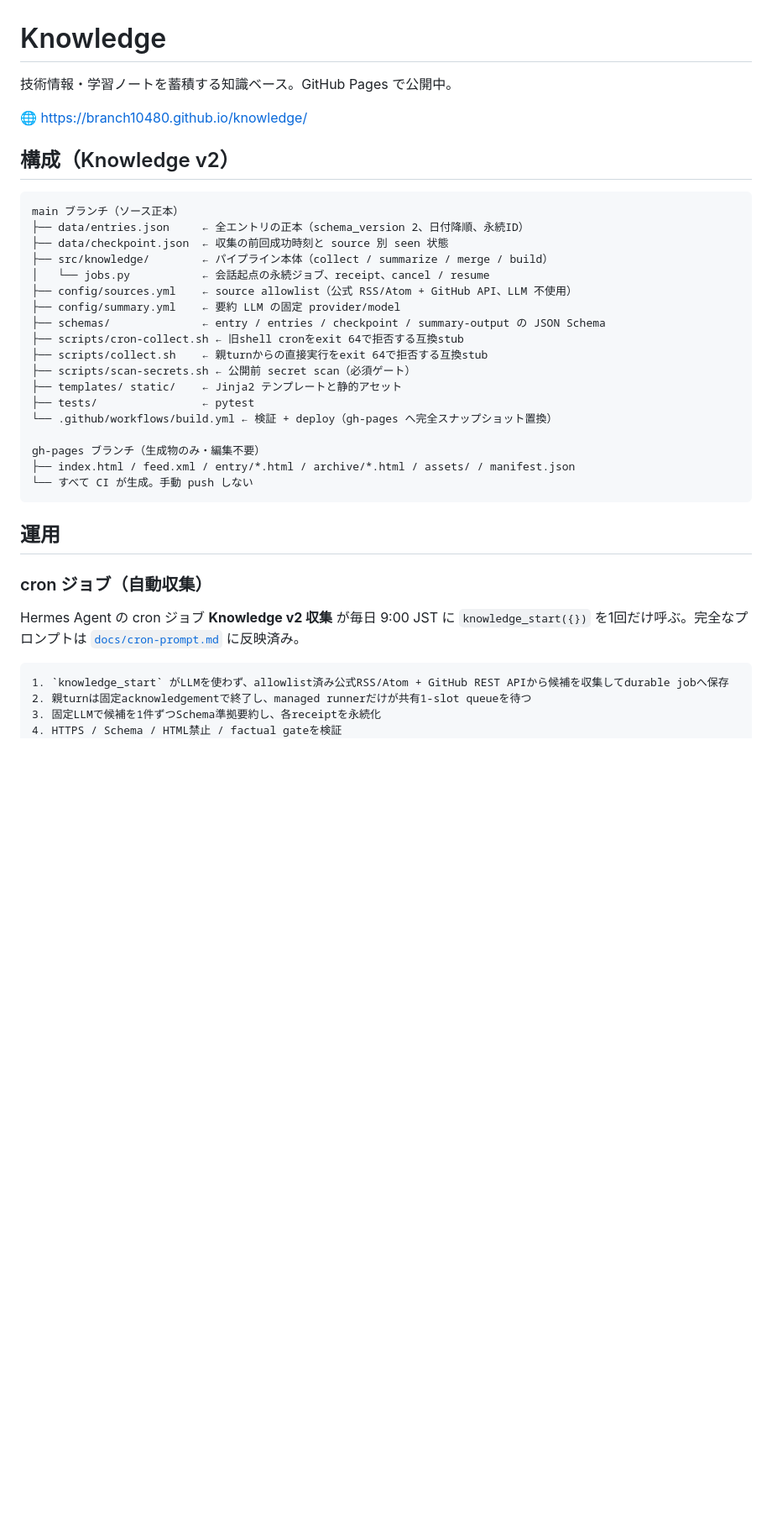
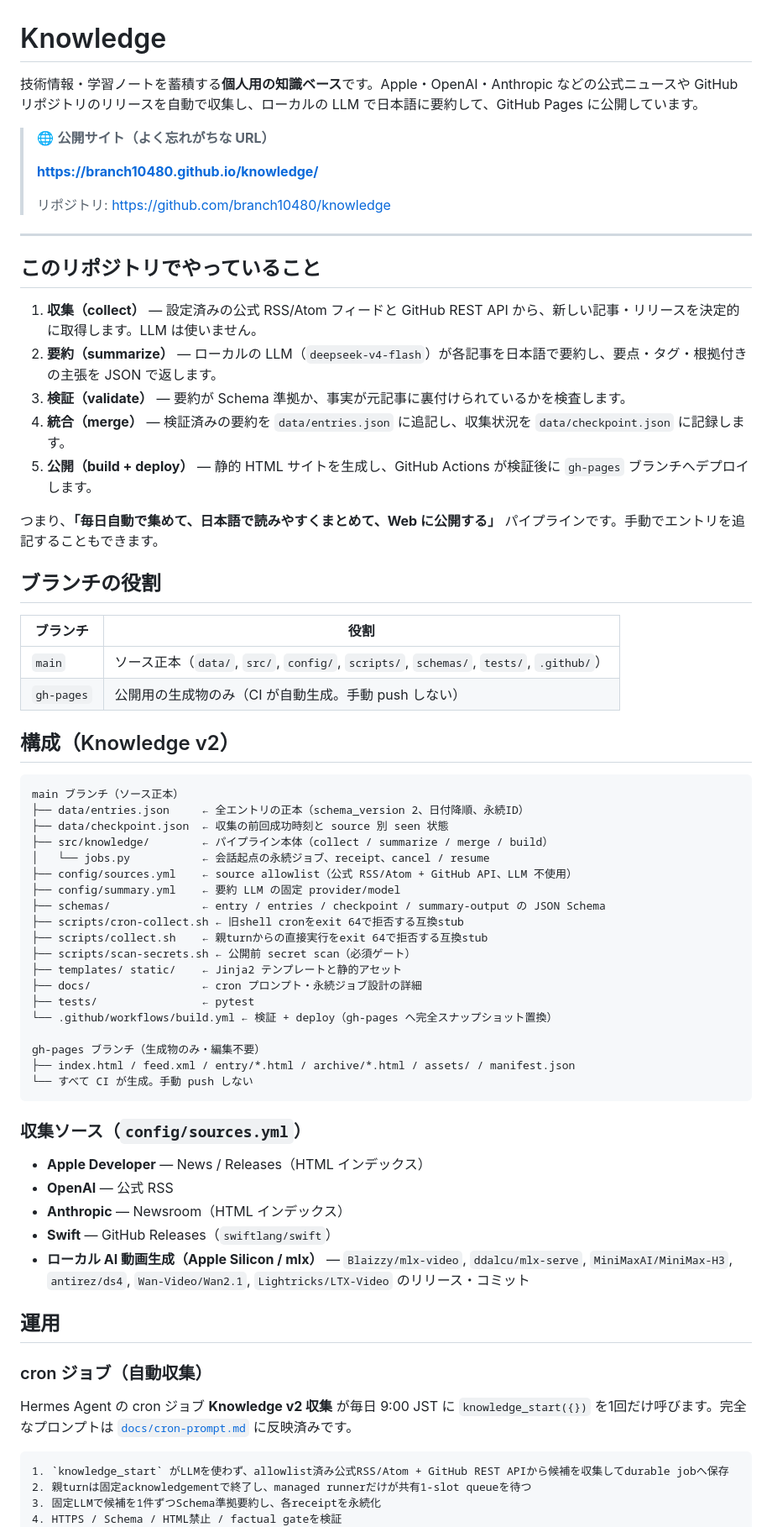
Before and after one commit to branch10480/knowledge, a Markdown page: README.md, the part around one of its changes. Shown at 84% size. Drawn GitHub-style; blank space fills up the shorter version.

````diff
--- a/README.md
+++ b/README.md
@@ -1,8 +1,31 @@
 # Knowledge
 
-技術情報・学習ノートを蓄積する知識ベース。GitHub Pages で公開中。
+技術情報・学習ノートを蓄積する**個人用の知識ベース**です。Apple・OpenAI・Anthropic などの公式ニュースや GitHub リポジトリのリリースを自動で収集し、ローカルの LLM で日本語に要約して、GitHub Pages に公開しています。
 
-🌐 https://branch10480.github.io/knowledge/
+> 🌐 **公開サイト（よく忘れがちな URL）**
+>
+> **https://branch10480.github.io/knowledge/**
+>
+> リポジトリ: https://github.com/branch10480/knowledge
+
+---
+
+## このリポジトリでやっていること
+
+1. **収集（collect）** — 設定済みの公式 RSS/Atom フィードと GitHub REST API から、新しい記事・リリースを決定的に取得します。LLM は使いません。
+2. **要約（summarize）** — ローカルの LLM（`deepseek-v4-flash`）が各記事を日本語で要約し、要点・タグ・根拠付きの主張を JSON で返します。
+3. **検証（validate）** — 要約が Schema 準拠か、事実が元記事に裏付けられているかを検査します。
+4. **統合（merge）** — 検証済みの要約を `data/entries.json` に追記し、収集状況を `data/checkpoint.json` に記録します。
+5. **公開（build + deploy）** — 静的 HTML サイトを生成し、GitHub Actions が検証後に `gh-pages` ブランチへデプロイします。
+
+つまり、**「毎日自動で集めて、日本語で読みやすくまとめて、Web に公開する」** パイプラインです。手動でエントリを追記することもできます。
+
+## ブランチの役割
+
+| ブランチ | 役割 |
+|---|---|
+| `main` | ソース正本（`data/`, `src/`, `config/`, `scripts/`, `schemas/`, `tests/`, `.github/`） |
+| `gh-pages` | 公開用の生成物のみ（CI が自動生成。手動 push しない） |
 
 ## 構成（Knowledge v2）
 
@@ -19,6 +42,7 @@ main ブランチ（ソース正本）
 ├── scripts/collect.sh    ← 親turnからの直接実行をexit 64で拒否する互換stub
 ├── scripts/scan-secrets.sh ← 公開前 secret scan（必須ゲート）
 ├── templates/ static/    ← Jinja2 テンプレートと静的アセット
+├── docs/                 ← cron プロンプト・永続ジョブ設計の詳細
 ├── tests/                ← pytest
 └── .github/workflows/build.yml ← 検証 + deploy（gh-pages へ完全スナップショット置換）
 
@@ -27,13 +51,21 @@ gh-pages ブランチ（生成物のみ・編集不要）
 └── すべて CI が生成。手動 push しない
 ```
 
+### 収集ソース（`config/sources.yml`）
+
+- **Apple Developer** — News / Releases（HTML インデックス）
+- **OpenAI** — 公式 RSS
+- **Anthropic** — Newsroom（HTML インデックス）
+- **Swift** — GitHub Releases（`swiftlang/swift`）
+- **ローカル AI 動画生成（Apple Silicon / mlx）** — `Blaizzy/mlx-video`, `ddalcu/mlx-serve`, `MiniMaxAI/MiniMax-H3`, `antirez/ds4`, `Wan-Video/Wan2.1`, `Lightricks/LTX-Video` のリリース・コミット
+
 ## 運用
 
 ### cron ジョブ（自動収集）
 
 Hermes Agent の cron ジョブ **Knowledge v2 収集** が毎日 9:00 JST に
-`knowledge_start({})` を1回だけ呼ぶ。完全なプロンプトは
-[`docs/cron-prompt.md`](docs/cron-prompt.md) に反映済み。
+`knowledge_start({})` を1回だけ呼びます。完全なプロンプトは
+[`docs/cron-prompt.md`](docs/cron-prompt.md) に反映済みです。
 
 ```text
 1. `knowledge_start` がLLMを使わず、allowlist済み公式RSS/Atom + GitHub REST APIから候補を収集してdurable jobへ保存
````
Also changed, not shown: other parts of README.md (+17 -24 lines).
